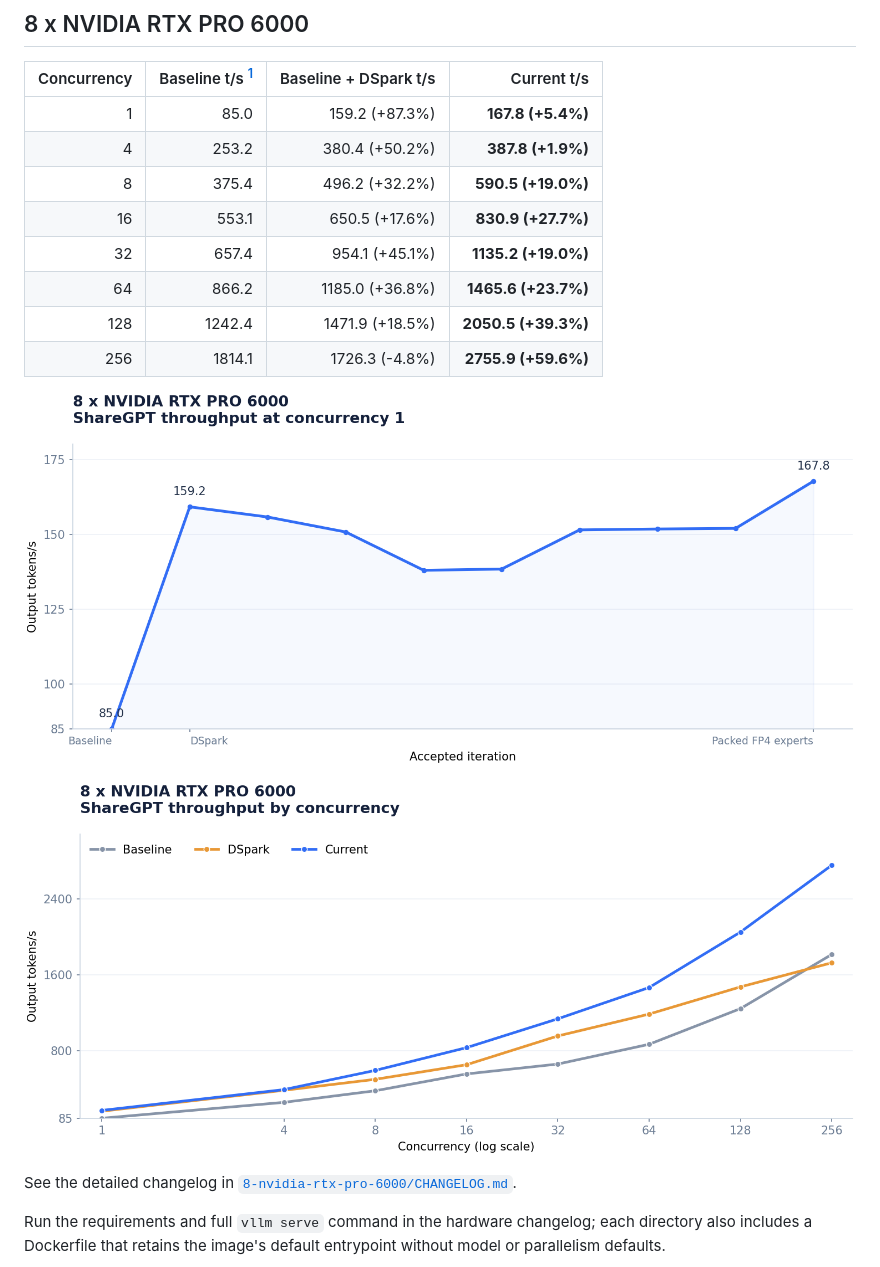
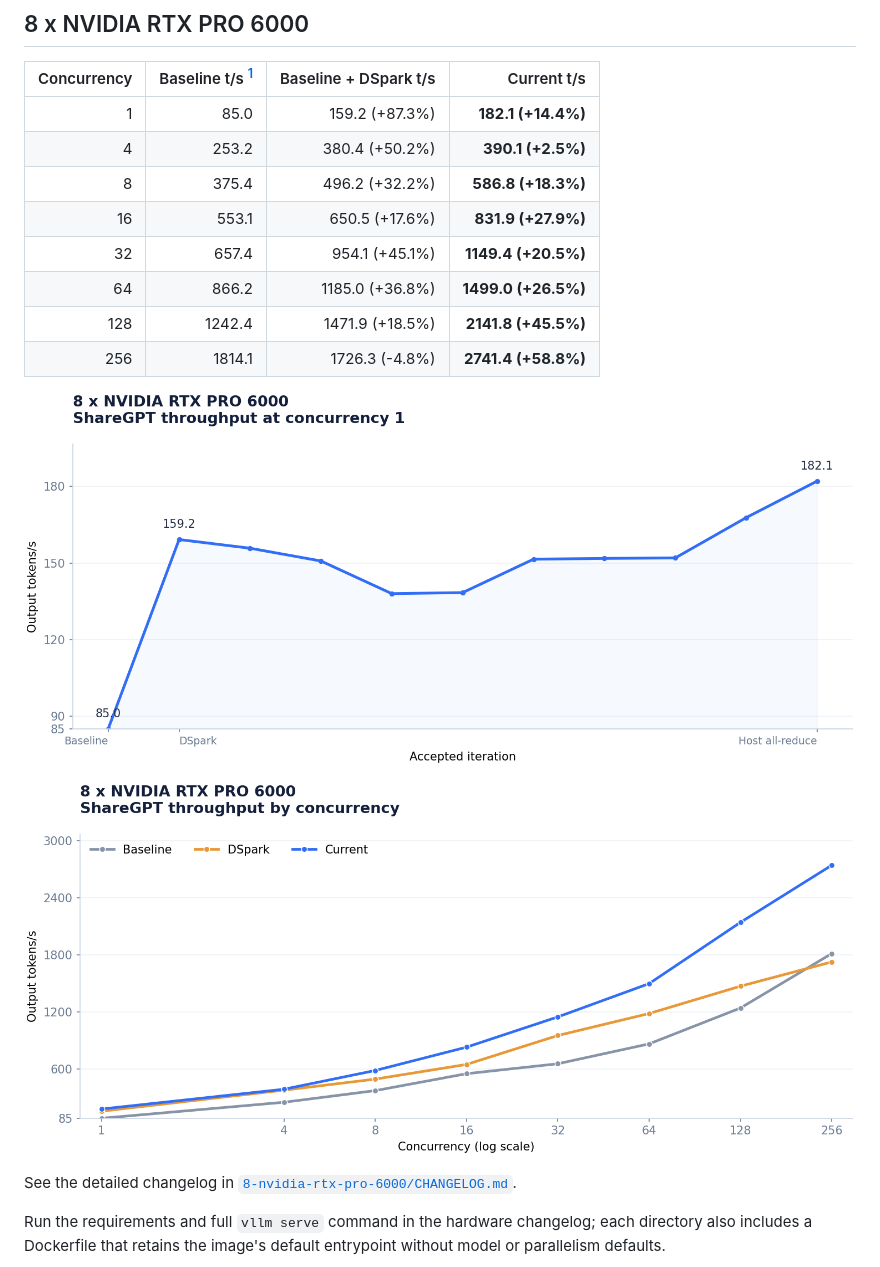
Before and after one commit to alvarobartt/DeepSeek-V4.1-Flash-RTX-PRO-6000, a Markdown page: README.md, the part around the change. Drawn GitHub-style; pictures changed too: 8-nvidia-rtx-pro-6000/concurrency.png, 8-nvidia-rtx-pro-6000/throughput.png.

```diff
--- a/README.md
+++ b/README.md
@@ -15,14 +15,14 @@ Validated serving recipes for four and eight GPUs, using the checkpoint's origin
 
 | Concurrency | Baseline t/s [^8gpu-baseline] | Baseline + DSpark t/s | Current t/s |
 |---:|---:|---:|---:|
-| 1 | 85.0 | 159.2 (+87.3%) | **167.8 (+5.4%)** |
-| 4 | 253.2 | 380.4 (+50.2%) | **387.8 (+1.9%)** |
-| 8 | 375.4 | 496.2 (+32.2%) | **590.5 (+19.0%)** |
-| 16 | 553.1 | 650.5 (+17.6%) | **830.9 (+27.7%)** |
-| 32 | 657.4 | 954.1 (+45.1%) | **1135.2 (+19.0%)** |
-| 64 | 866.2 | 1185.0 (+36.8%) | **1465.6 (+23.7%)** |
-| 128 | 1242.4 | 1471.9 (+18.5%) | **2050.5 (+39.3%)** |
-| 256 | 1814.1 | 1726.3 (-4.8%) | **2755.9 (+59.6%)** |
+| 1 | 85.0 | 159.2 (+87.3%) | **182.1 (+14.4%)** |
+| 4 | 253.2 | 380.4 (+50.2%) | **390.1 (+2.5%)** |
+| 8 | 375.4 | 496.2 (+32.2%) | **586.8 (+18.3%)** |
+| 16 | 553.1 | 650.5 (+17.6%) | **831.9 (+27.9%)** |
+| 32 | 657.4 | 954.1 (+45.1%) | **1149.4 (+20.5%)** |
+| 64 | 866.2 | 1185.0 (+36.8%) | **1499.0 (+26.5%)** |
+| 128 | 1242.4 | 1471.9 (+18.5%) | **2141.8 (+45.5%)** |
+| 256 | 1814.1 | 1726.3 (-4.8%) | **2741.4 (+58.8%)** |
 
 ![Accepted ShareGPT c1 throughput](8-nvidia-rtx-pro-6000/throughput.png)
 
```
Also changed, not shown: 8-nvidia-rtx-pro-6000/CHANGELOG.md (+16 -13 lines), 2 other files.
